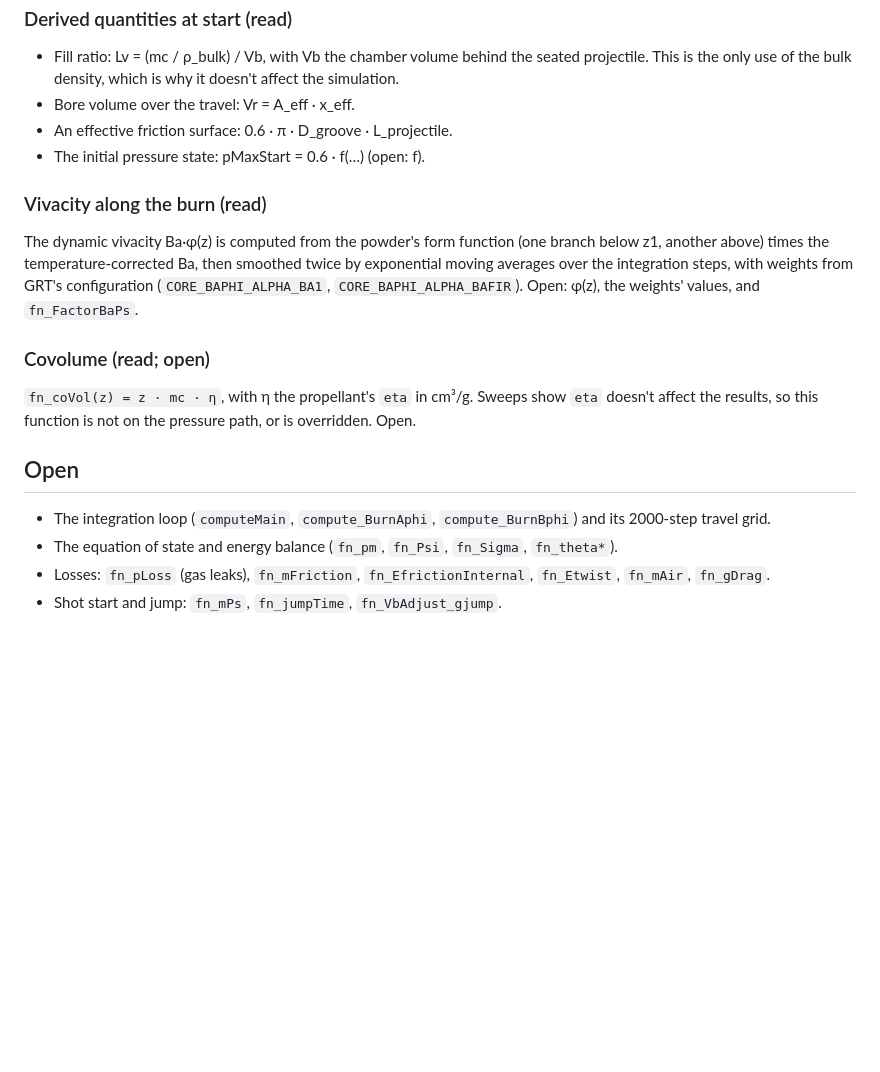
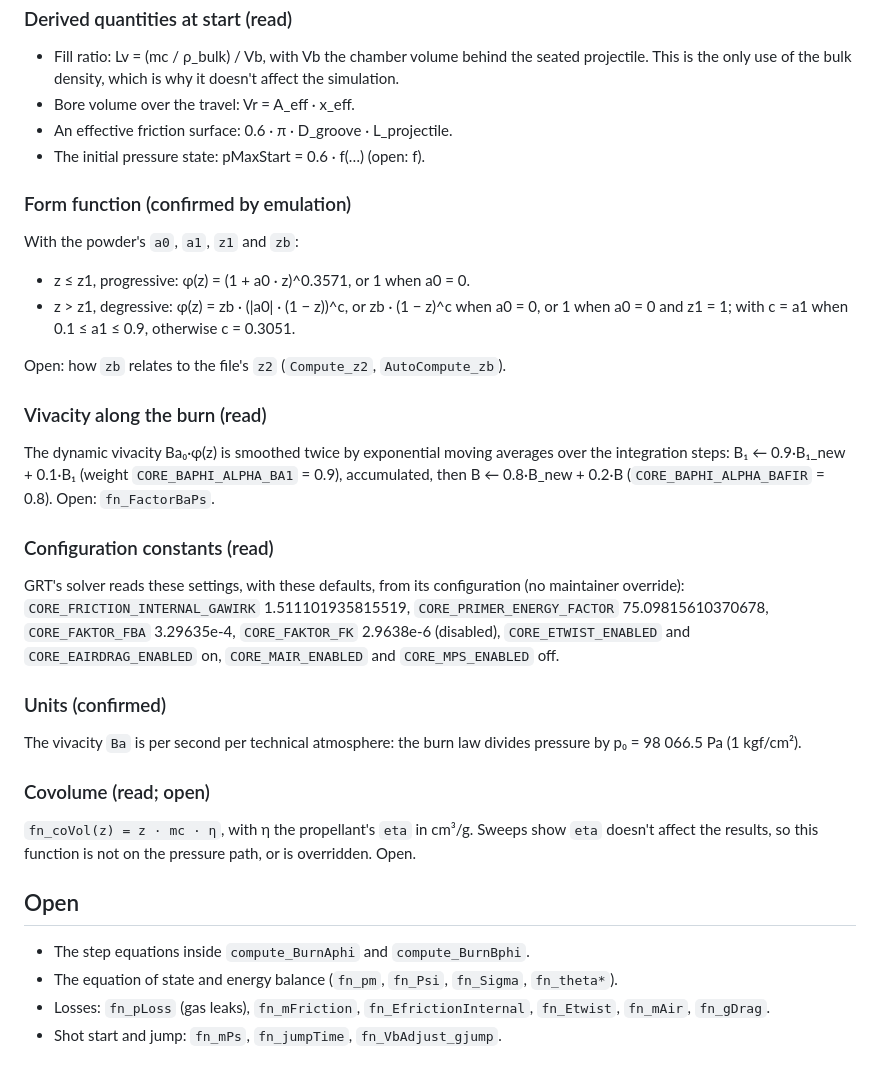
Before and after one commit to AnnoyingTechnology/gordons-legacy, a Markdown page: docs/model/grt-structure.md, the part around one of its changes. GitHub-like rendering; blank space fills up the shorter version.

```diff
--- a/docs/model/grt-structure.md
+++ b/docs/model/grt-structure.md
@@ -44,12 +70,33 @@ clear.
 - An effective friction surface: 0.6 · π · D_groove · L_projectile.
 - The initial pressure state: pMaxStart = 0.6 · f(…) (open: f).
 
+### Form function (confirmed by emulation)
+
+With the powder's `a0`, `a1`, `z1` and `zb`:
+
+- z ≤ z1, progressive: φ(z) = (1 + a0 · z)^0.3571, or 1 when a0 = 0.
+- z > z1, degressive: φ(z) = zb · (|a0| · (1 − z))^c, or zb · (1 − z)^c when a0 = 0, or 1 when a0 = 0
+  and z1 = 1; with c = a1 when 0.1 ≤ a1 ≤ 0.9, otherwise c = 0.3051.
+
+Open: how `zb` relates to the file's `z2` (`Compute_z2`, `AutoCompute_zb`).
+
 ### Vivacity along the burn (read)
 
-The dynamic vivacity Ba·φ(z) is computed from the powder's form function (one branch below z1, another
-above) times the temperature-corrected Ba, then smoothed twice by exponential moving averages over the
-integration steps, with weights from GRT's configuration (`CORE_BAPHI_ALPHA_BA1`,
-`CORE_BAPHI_ALPHA_BAFIR`). Open: φ(z), the weights' values, and `fn_FactorBaPs`.
+The dynamic vivacity Ba₀·φ(z) is smoothed twice by exponential moving averages over the integration
+steps: B₁ ← 0.9·B₁_new + 0.1·B₁ (weight `CORE_BAPHI_ALPHA_BA1` = 0.9), accumulated, then
+B ← 0.8·B_new + 0.2·B (`CORE_BAPHI_ALPHA_BAFIR` = 0.8). Open: `fn_FactorBaPs`.
+
+### Configuration constants (read)
+
+GRT's solver reads these settings, with these defaults, from its configuration (no maintainer override):
+`CORE_FRICTION_INTERNAL_GAWIRK` 1.511101935815519, `CORE_PRIMER_ENERGY_FACTOR` 75.09815610370678,
+`CORE_FAKTOR_FBA` 3.29635e-4, `CORE_FAKTOR_FK` 2.9638e-6 (disabled), `CORE_ETWIST_ENABLED` and
+`CORE_EAIRDRAG_ENABLED` on, `CORE_MAIR_ENABLED` and `CORE_MPS_ENABLED` off.
+
+### Units (confirmed)
+
+The vivacity `Ba` is per second per technical atmosphere: the burn law divides pressure by
+p₀ = 98 066.5 Pa (1 kgf/cm²).
 
 ### Covolume (read; open)
 
@@ -58,8 +105,7 @@ the results, so this function is not on the pressure path, or is overridden. Ope
 
 ## Open
 
-- The integration loop (`computeMain`, `compute_BurnAphi`, `compute_BurnBphi`) and its 2000-step travel
-  grid.
+- The step equations inside `compute_BurnAphi` and `compute_BurnBphi`.
 - The equation of state and energy balance (`fn_pm`, `fn_Psi`, `fn_Sigma`, `fn_theta*`).
 - Losses: `fn_pLoss` (gas leaks), `fn_mFriction`, `fn_EfrictionInternal`, `fn_Etwist`, `fn_mAir`,
   `fn_gDrag`.
```
Also changed, not shown: other parts of docs/model/grt-structure.md (+27 -1 lines), docs/PROGRESS.md (+1 -0 lines).
